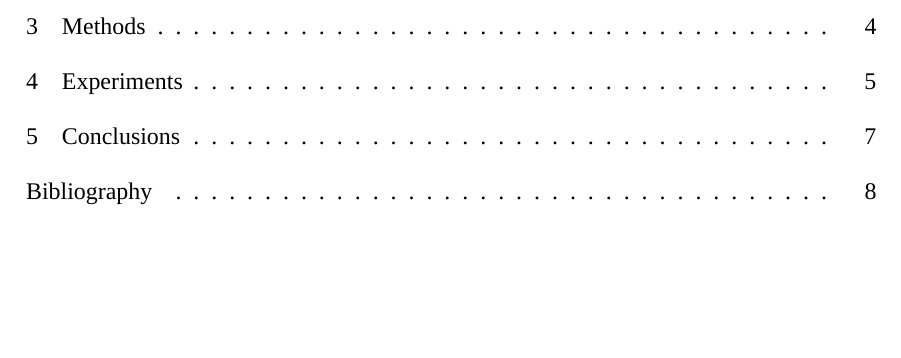
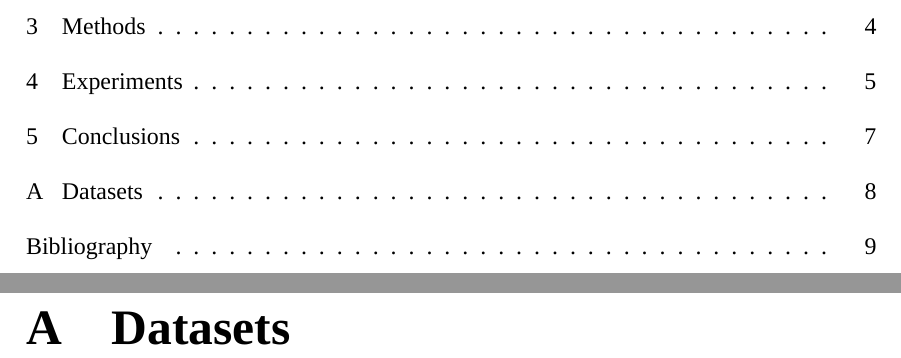
Before and after one commit to tzhuan/ntu-thesis, a LaTeX thesis (thesis.tex, which reads chapters/dataset.tex, ntuthesis.cls): part of page 8 of 18 before the commit and two parts of pages 8 and 18 of 19 after it, the two joined at a grey line, cut so that both start at the same text, the shorter picture padded with empty space. Compiled offline with XeLaTeX; a missing font is replaced by an installed copy or a similar font; a missing bibliography style is replaced by a similar one.

Commit message:
support Chinese appendix

```diff
--- /dev/null
+++ b/chapters/dataset.tex
@@ -0,0 +1,2 @@
+\chapter{Datasets}
+\label{c:dataset}
--- a/ntuthesis.cls
+++ b/ntuthesis.cls
@@ -237,4 +237,11 @@
   \renewcommand{\tablename}{表}
   \renewcommand{\figurename}{圖}
   \renewcommand{\bibname}{參考文獻}
+
+  \DeclareRobustCommand{\@startappendix}{
+  \titleformat{\chapter}{\centering\Huge\bfseries}{附錄 \thechapter}{1em}{}
+  \titlecontents{chapter}[0em]{}{\makebox[4.1em][l]{附錄 \thecontentslabel}}{}{\cftdotfill{\cftdotsep}\contentspage}
+  \appendix}
+\else
+  \DeclareRobustCommand{\@startappendix}{\appendix}
 \fi
```
Also changed, not shown: thesis.tex (+3 -1 lines).
